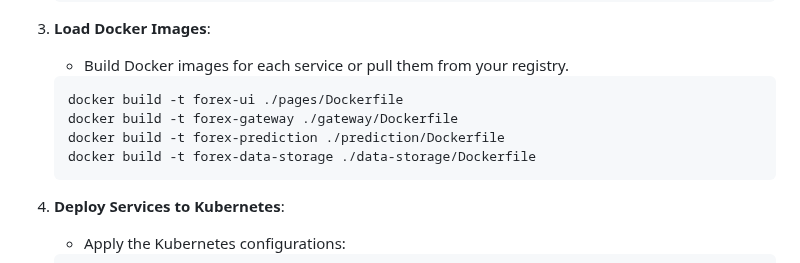
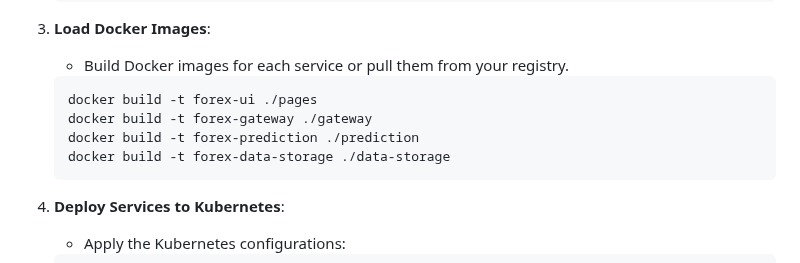
Before and after one commit to tarek-debug/Forex-Predictor, a Markdown page: readme.md, the part around the change. Rendered like a GitHub page.

Commit message:
fixed CLI commands

````diff
--- a/readme.md
+++ b/readme.md
@@ -74,10 +74,10 @@ Follow these steps to deploy the Forex Predictor application on Kubernetes:
 3. **Load Docker Images**:
    - Build Docker images for each service or pull them from your registry.
    ```bash
-   docker build -t forex-ui ./pages/Dockerfile
-   docker build -t forex-gateway ./gateway/Dockerfile
-   docker build -t forex-prediction ./prediction/Dockerfile
-   docker build -t forex-data-storage ./data-storage/Dockerfile
+   docker build -t forex-ui ./pages
+   docker build -t forex-gateway ./gateway
+   docker build -t forex-prediction ./prediction
+   docker build -t forex-data-storage ./data-storage
    ```
 
 4. **Deploy Services to Kubernetes**:
````
